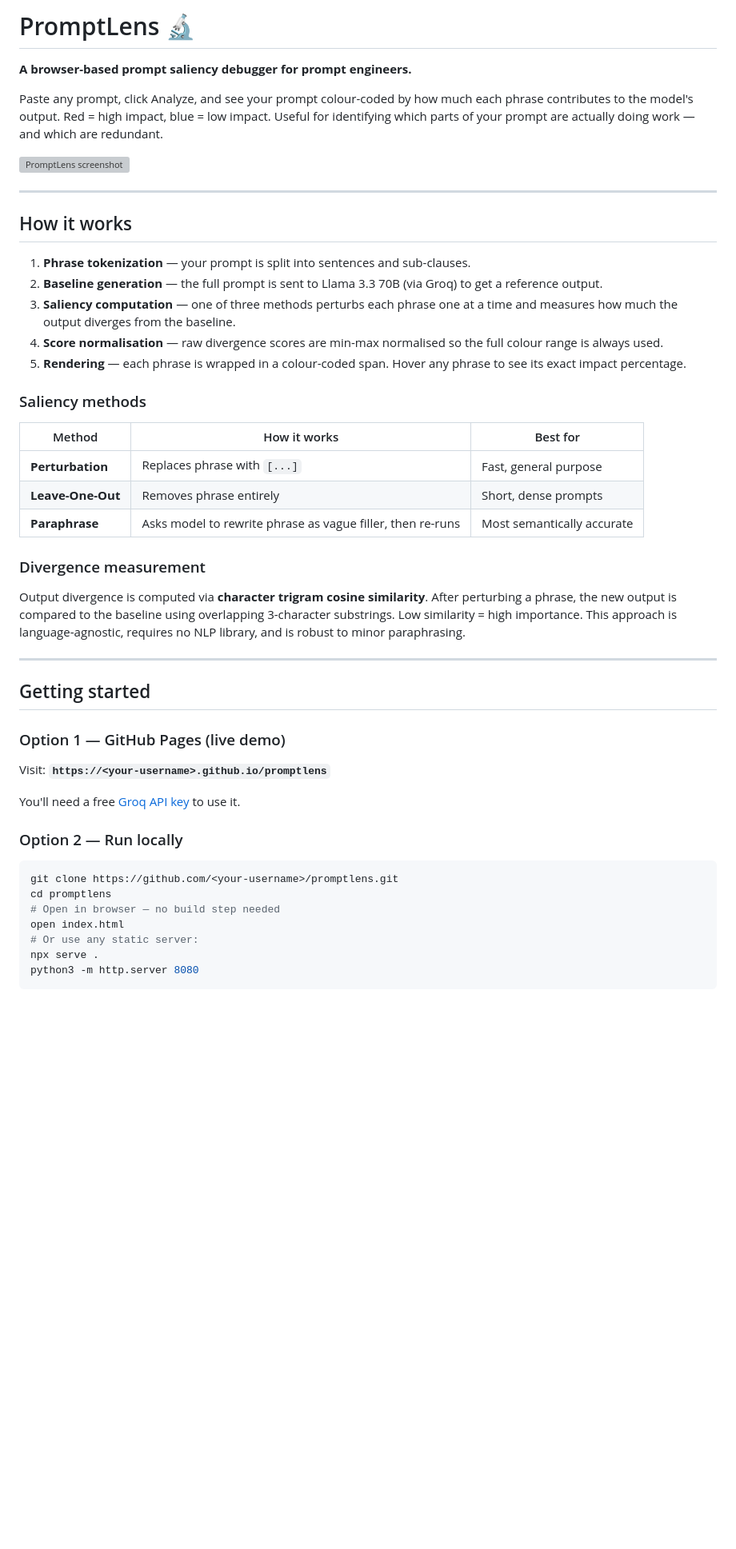
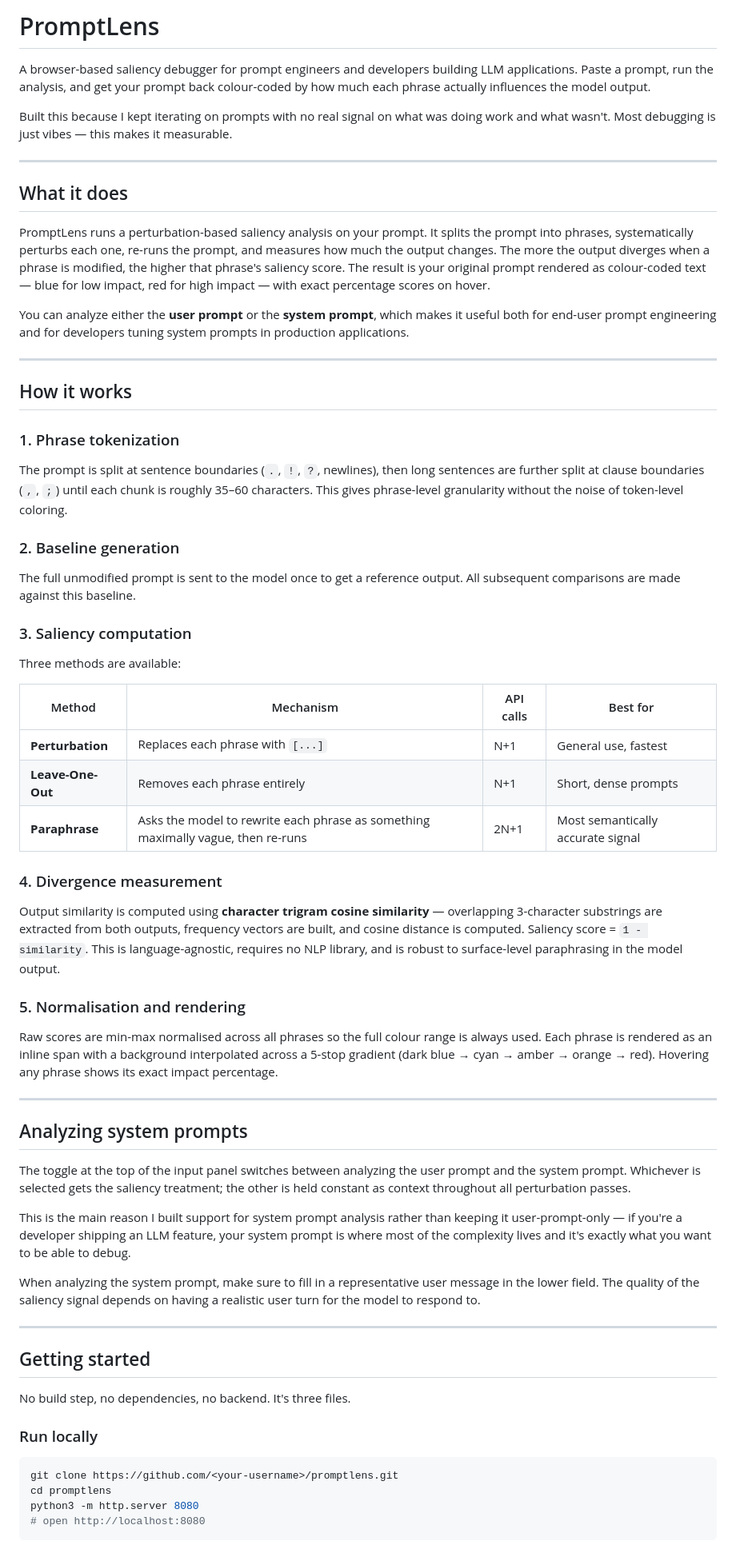
Before and after one commit to Rohityalavarthy/PromptLens, a Markdown page: README.md, the part around one of its changes. Shown at 80% size. Rendered like a GitHub page; blank space fills up the shorter version; grey boxes are pictures that could not be loaded.

````diff
--- a/README.md
+++ b/README.md
@@ -1,51 +1,68 @@
-# PromptLens 🔬
+# PromptLens
 
-**A browser-based prompt saliency debugger for prompt engineers.**
+A browser-based saliency debugger for prompt engineers and developers building LLM applications. Paste a prompt, run the analysis, and get your prompt back colour-coded by how much each phrase actually influences the model output.
 
-Paste any prompt, click Analyze, and see your prompt colour-coded by how much each phrase contributes to the model's output. Red = high impact, blue = low impact. Useful for identifying which parts of your prompt are actually doing work — and which are redundant.
+Built this because I kept iterating on prompts with no real signal on what was doing work and what wasn't. Most debugging is just vibes — this makes it measurable.
 
-![PromptLens screenshot](https://via.placeholder.com/900x500/0a0a0b/00e5ff?text=PromptLens)
+---
+
+## What it does
+
+PromptLens runs a perturbation-based saliency analysis on your prompt. It splits the prompt into phrases, systematically perturbs each one, re-runs the prompt, and measures how much the output changes. The more the output diverges when a phrase is modified, the higher that phrase's saliency score. The result is your original prompt rendered as colour-coded text — blue for low impact, red for high impact — with exact percentage scores on hover.
+
+You can analyze either the **user prompt** or the **system prompt**, which makes it useful both for end-user prompt engineering and for developers tuning system prompts in production applications.
 
 ---
 
 ## How it works
 
-1. **Phrase tokenization** — your prompt is split into sentences and sub-clauses.
-2. **Baseline generation** — the full prompt is sent to Llama 3.3 70B (via Groq) to get a reference output.
-3. **Saliency computation** — one of three methods perturbs each phrase one at a time and measures how much the output diverges from the baseline.
-4. **Score normalisation** — raw divergence scores are min-max normalised so the full colour range is always used.
-5. **Rendering** — each phrase is wrapped in a colour-coded span. Hover any phrase to see its exact impact percentage.
+### 1. Phrase tokenization
 
-### Saliency methods
+The prompt is split at sentence boundaries (`.`, `!`, `?`, newlines), then long sentences are further split at clause boundaries (`,`, `;`) until each chunk is roughly 35–60 characters. This gives phrase-level granularity without the noise of token-level coloring.
 
-| Method | How it works | Best for |
-|---|---|---|
-| **Perturbation** | Replaces phrase with `[...]` | Fast, general purpose |
-| **Leave-One-Out** | Removes phrase entirely | Short, dense prompts |
-| **Paraphrase** | Asks model to rewrite phrase as vague filler, then re-runs | Most semantically accurate |
+### 2. Baseline generation
 
-### Divergence measurement
+The full unmodified prompt is sent to the model once to get a reference output. All subsequent comparisons are made against this baseline.
 
-Output divergence is computed via **character trigram cosine similarity**. After perturbing a phrase, the new output is compared to the baseline using overlapping 3-character substrings. Low similarity = high importance. This approach is language-agnostic, requires no NLP library, and is robust to minor paraphrasing.
+### 3. Saliency computation
+
+Three methods are available:
+
+| Method | Mechanism | API calls | Best for |
+|---|---|---|---|
+| **Perturbation** | Replaces each phrase with `[...]` | N+1 | General use, fastest |
+| **Leave-One-Out** | Removes each phrase entirely | N+1 | Short, dense prompts |
+| **Paraphrase** | Asks the model to rewrite each phrase as something maximally vague, then re-runs | 2N+1 | Most semantically accurate signal |
+
+### 4. Divergence measurement
+
+Output similarity is computed using **character trigram cosine similarity** — overlapping 3-character substrings are extracted from both outputs, frequency vectors are built, and cosine distance is computed. Saliency score = `1 - similarity`. This is language-agnostic, requires no NLP library, and is robust to surface-level paraphrasing in the model output.
+
+### 5. Normalisation and rendering
+
+Raw scores are min-max normalised across all phrases so the full colour range is always used. Each phrase is rendered as an inline span with a background interpolated across a 5-stop gradient (dark blue → cyan → amber → orange → red). Hovering any phrase shows its exact impact percentage.
+
+---
+
+## Analyzing system prompts
+
+The toggle at the top of the input panel switches between analyzing the user prompt and the system prompt. Whichever is selected gets the saliency treatment; the other is held constant as context throughout all perturbation passes.
+
+This is the main reason I built support for system prompt analysis rather than keeping it user-prompt-only — if you're a developer shipping an LLM feature, your system prompt is where most of the complexity lives and it's exactly what you want to be able to debug.
+
+When analyzing the system prompt, make sure to fill in a representative user message in the lower field. The quality of the saliency signal depends on having a realistic user turn for the model to respond to.
 
 ---
 
 ## Getting started
 
-### Option 1 — GitHub Pages (live demo)
+No build step, no dependencies, no backend. It's three files.
 
-Visit: **`https://<your-username>.github.io/promptlens`**
-
-You'll need a free [Groq API key](#groq-api-key) to use it.
-
-### Option 2 — Run locally
+### Run locally
 
 ```bash
 git clone https://github.com/<your-username>/promptlens.git
 cd promptlens
-# Open in browser — no build step needed
-open index.html
-# Or use any static server:
-npx serve .
 python3 -m http.server 8080
+# open http://localhost:8080
 ```
````
Also changed, not shown: other parts of README.md (+48 -40 lines).
